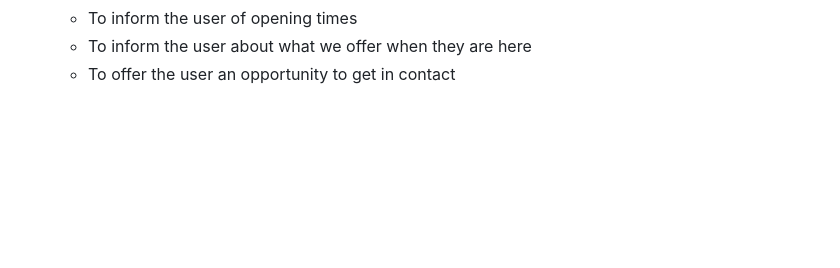
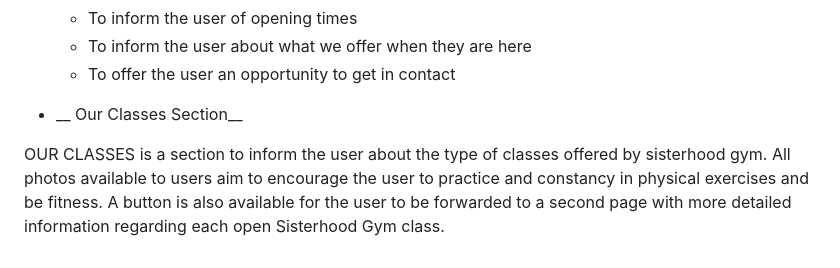
Before and after one commit to jmartinesdev/sisterhood-gym, a Markdown page: README.md, the part around the change. Drawn GitHub-style; blank space fills up the shorter version.

Commit message:
our classes section

```diff
--- a/README.md
+++ b/README.md
@@ -59,3 +59,8 @@ and with a lot of professionalism involved.
     * To inform the user of opening times
     * To inform the user about what we offer when they are here
     * To offer the user an opportunity to get in contact
+
+- __ Our Classes Section__
+
+OUR CLASSES is a section to inform the user about the type of classes offered by sisterhood gym. All photos available to users aim to encourage the user to practice and constancy in physical exercises and be fitness.
+A button is also available for the user to be forwarded to a second page with more detailed information regarding each open Sisterhood Gym class.
```
